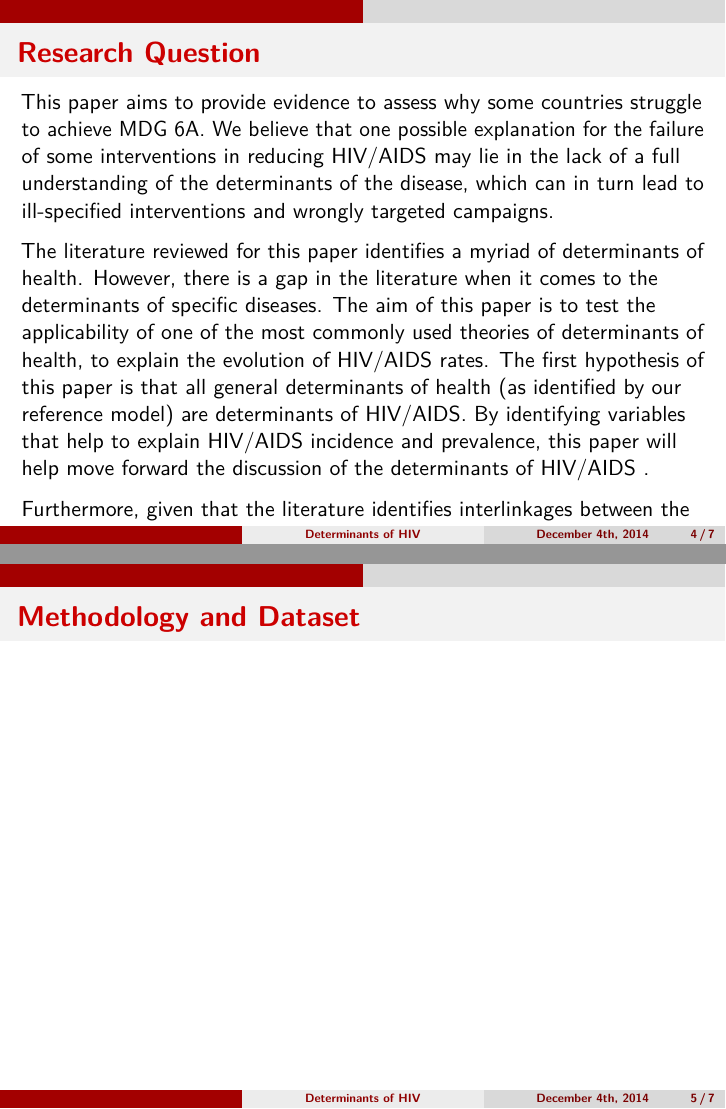
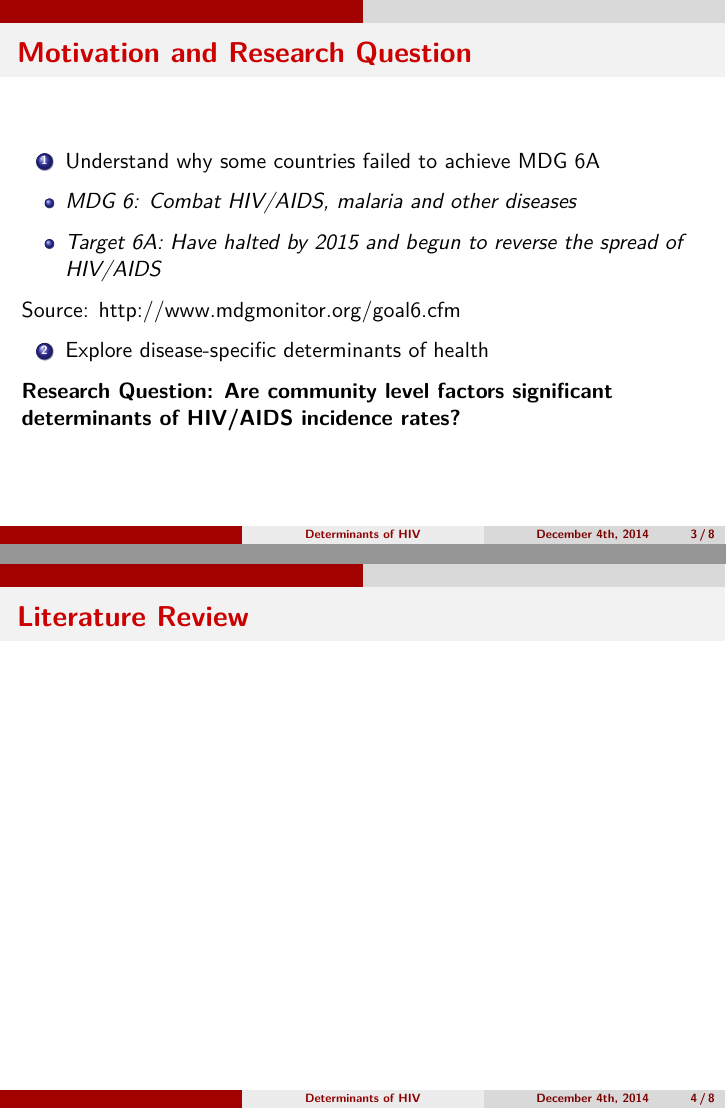
Before and after one commit to NicolasatHertie/FinalProject, an R Markdown document (Presentation.Rmd): pages 4 and 5 of 7 before the commit and pages 3 and 4 of 8 after it, joined at a grey line. Rendered offline with R 4.5, knitr and Pandoc, then LaTeX, with nearby package versions.

Commit message:
PPT changes

```diff
--- a/Presentation.Rmd
+++ b/Presentation.Rmd
@@ -19,12 +20,20 @@ output:
 - Findings
 - Conclusion and Limitations
 
-## Motivation
+## Motivation and Research Question
 
-## Research Question
+1. Understand why some countries failed to achieve MDG 6A
 
-This paper aims to provide evidence to assess why some countries struggle to achieve MDG 6A. We believe that one possible explanation for the failure of some interventions in reducing HIV/AIDS may lie in the lack of a full understanding of the determinants of the disease, which can in turn lead to ill-specified interventions and wrongly targeted campaigns.
+- *MDG 6: Combat HIV/AIDS, malaria and other diseases*
 
-The literature reviewed for this paper identifies a myriad of determinants of health. However, there is a gap in the literature when it comes to the determinants of specific diseases. The aim of this paper is to test the applicability of one of the most commonly used theories of determinants of health, to explain the evolution of HIV/AIDS rates. The first hypothesis of this paper is that all general determinants of health (as identified by our reference model) are determinants of HIV/AIDS. By identifying variables that help to explain HIV/AIDS incidence and prevalence, this paper will help move forward the discussion of the determinants of HIV/AIDS .
+- *Target 6A: Have halted by 2015 and begun to reverse the spread of HIV/AIDS*
 
-Furthermore, given that the literature identifies interlinkages between the different determinants of health (see @Solar2010), this paper will evaluate to what extent those linkages are reflected on the micro level. The second hypothesis of this paper is that socioeconomic, environmental and cultural factors can be used to explain individual lifestyle factors.
+Source: http://www.mdgmonitor.org/goal6.cfm
+
+2. Explore disease-specific determinants of health
+
+**Research Question: Are community level factors significant determinants of HIV/AIDS incidence rates?**
+
+
+
+## Literature Review
```
Also changed, not shown: Presentation.pdf, Presentation.Rmd (17 more changed lines).
